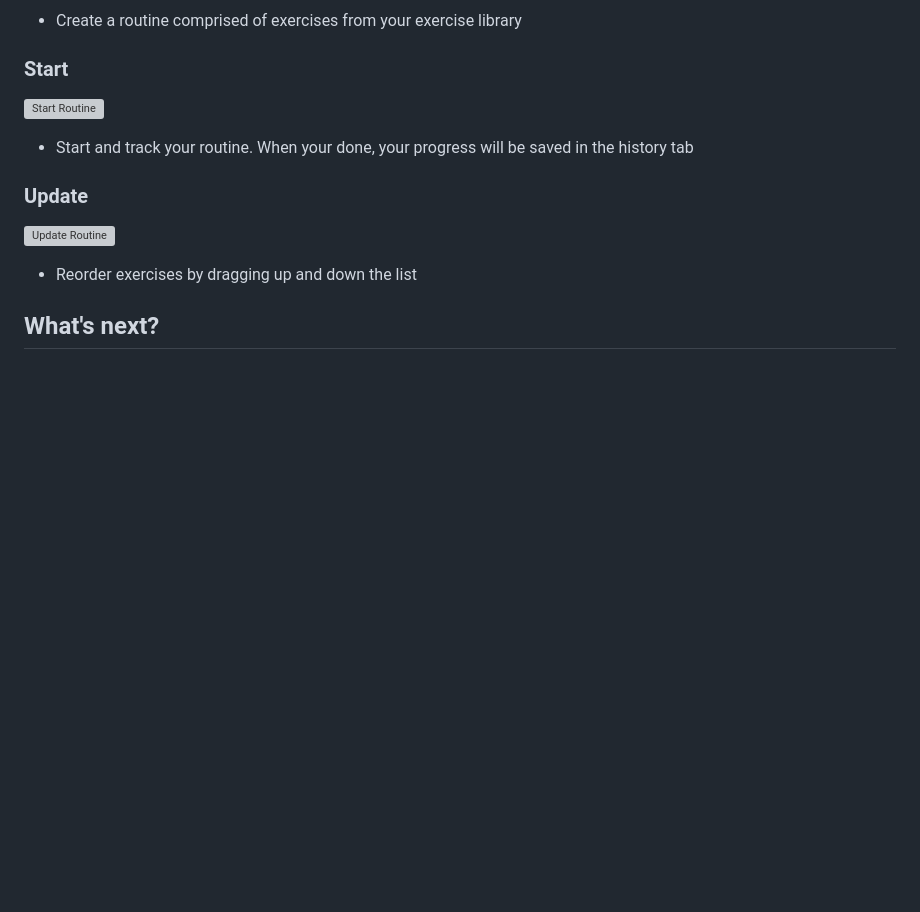
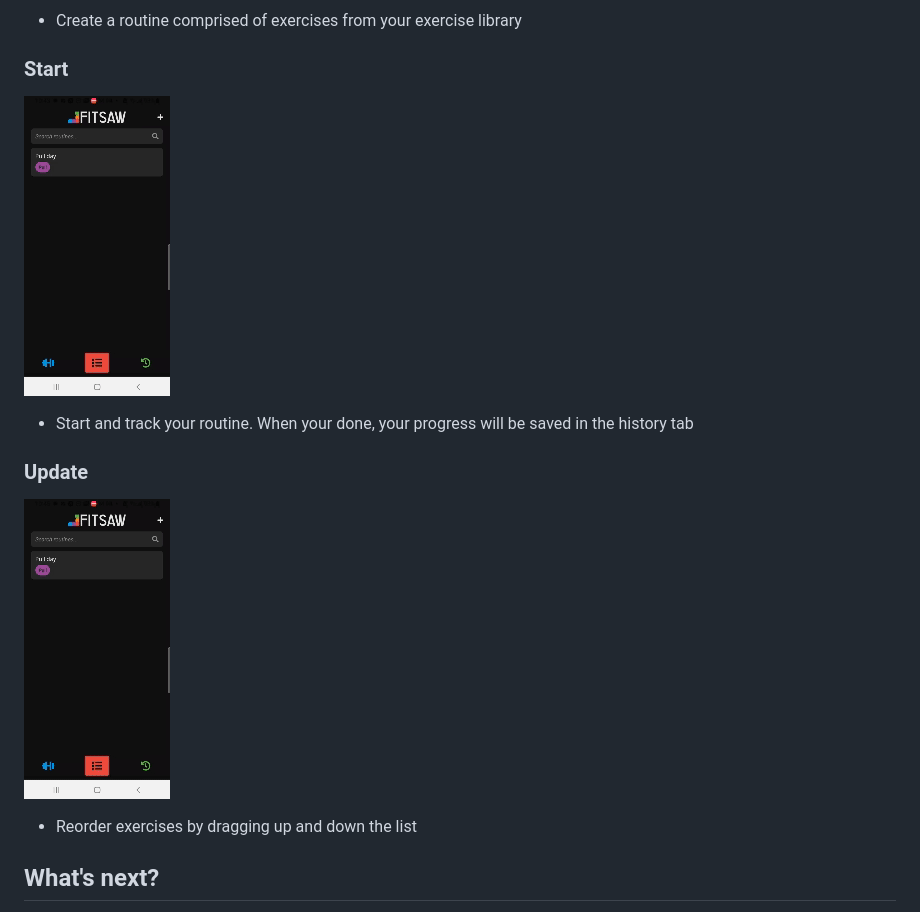
Before and after one commit to navidboloorian/fitsaw, a Markdown page: README.md, the part around the change printed below. Rendered like a GitHub page; pictures changed too: assets/start_routine.gif (added), assets/update_routine.gif (added); blank space fills up the shorter version; grey boxes are pictures that could not be loaded.

```diff
--- a/README.md
+++ b/README.md
@@ -21,9 +21,9 @@ An application for creating fully customizable routines in a modular way. Start
 - Create a routine comprised of exercises from your exercise library
 ### Start
-![Start Routine](assets/start_routine.mp4)
+![Start Routine](assets/start_routine.gif)
 - Start and track your routine. When your done, your progress will be saved in the history tab
 ### Update
-![Update Routine](assets/update_routine.mp4)
+![Update Routine](assets/update_routine.gif)
 - Reorder exercises by dragging up and down the list
 
 ## What's next?
```
Also changed, not shown: other parts of README.md (+4 -4 lines), assets/create_exercise.gif (added), assets/create_routine.gif (added), assets/delete_exercise.gif (added), assets/update_exercise.gif (added), 3 other files.
